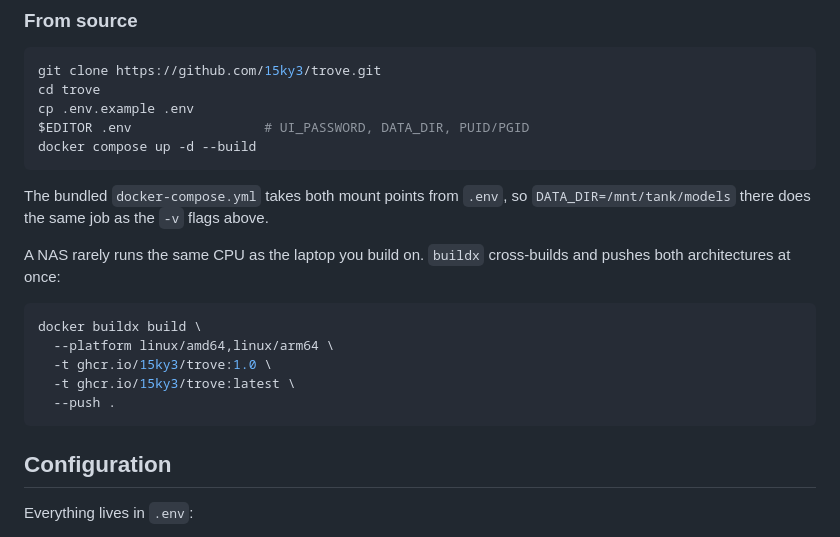
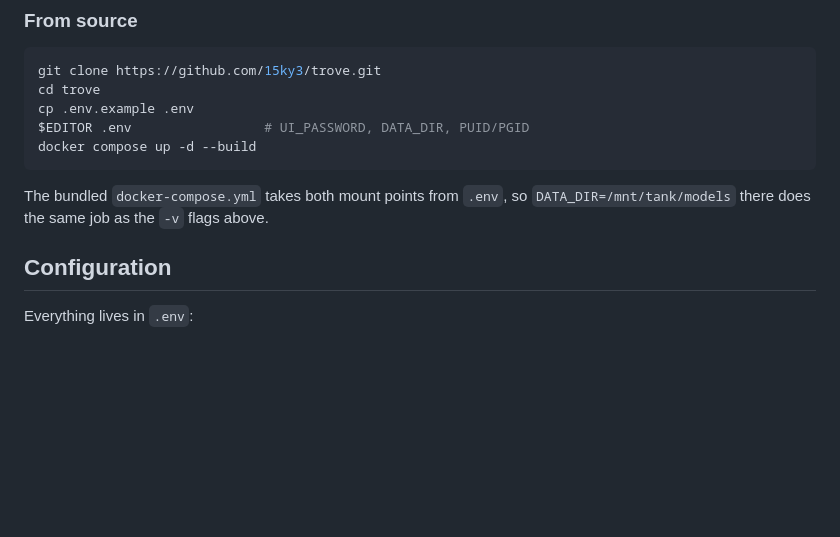
Before and after one commit to 2014m355/trove, a Markdown page: README.md, the part around the change. Rendered like a GitHub page; blank space fills up the shorter version.

Commit message:
Drop the buildx publishing command from the README
That command republishes the image; it belongs to whoever maintains the
registry, not to someone setting Trove up. The image is already published, so
leaving it in only invited people to overwrite it.

Co-Authored-By: Claude Opus 5 (1M context) <noreply@anthropic.com>

````diff
--- a/README.md
+++ b/README.md
@@ -170,17 +170,6 @@ docker compose up -d --build
 The bundled `docker-compose.yml` takes both mount points from `.env`, so
 `DATA_DIR=/mnt/tank/models` there does the same job as the `-v` flags above.
 
-A NAS rarely runs the same CPU as the laptop you build on. `buildx` cross-builds
-and pushes both architectures at once:
-
-```bash
-docker buildx build \
-  --platform linux/amd64,linux/arm64 \
-  -t ghcr.io/15ky3/trove:1.0 \
-  -t ghcr.io/15ky3/trove:latest \
-  --push .
-```
-
 ## Configuration
 
 Everything lives in `.env`:
````
